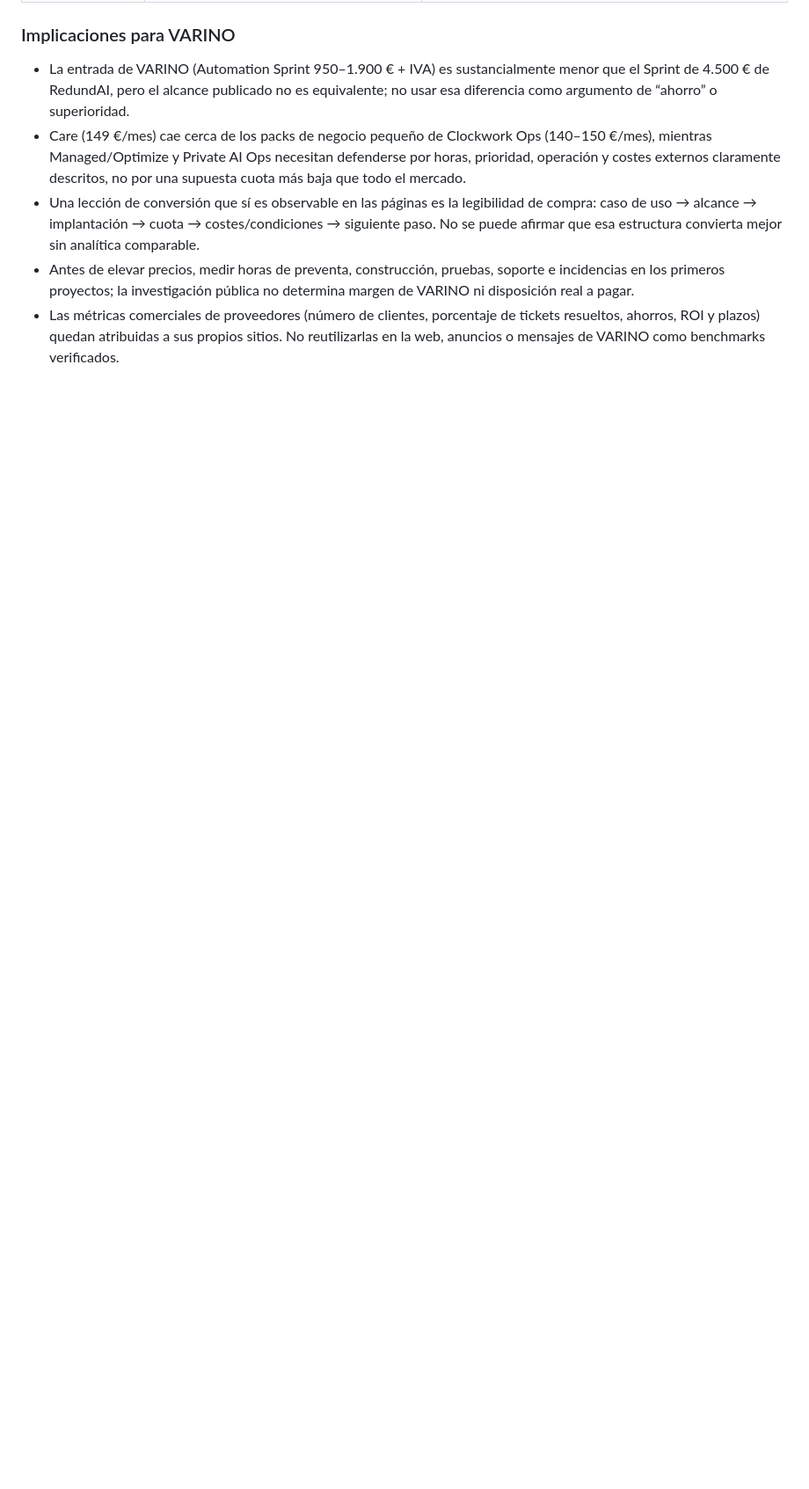
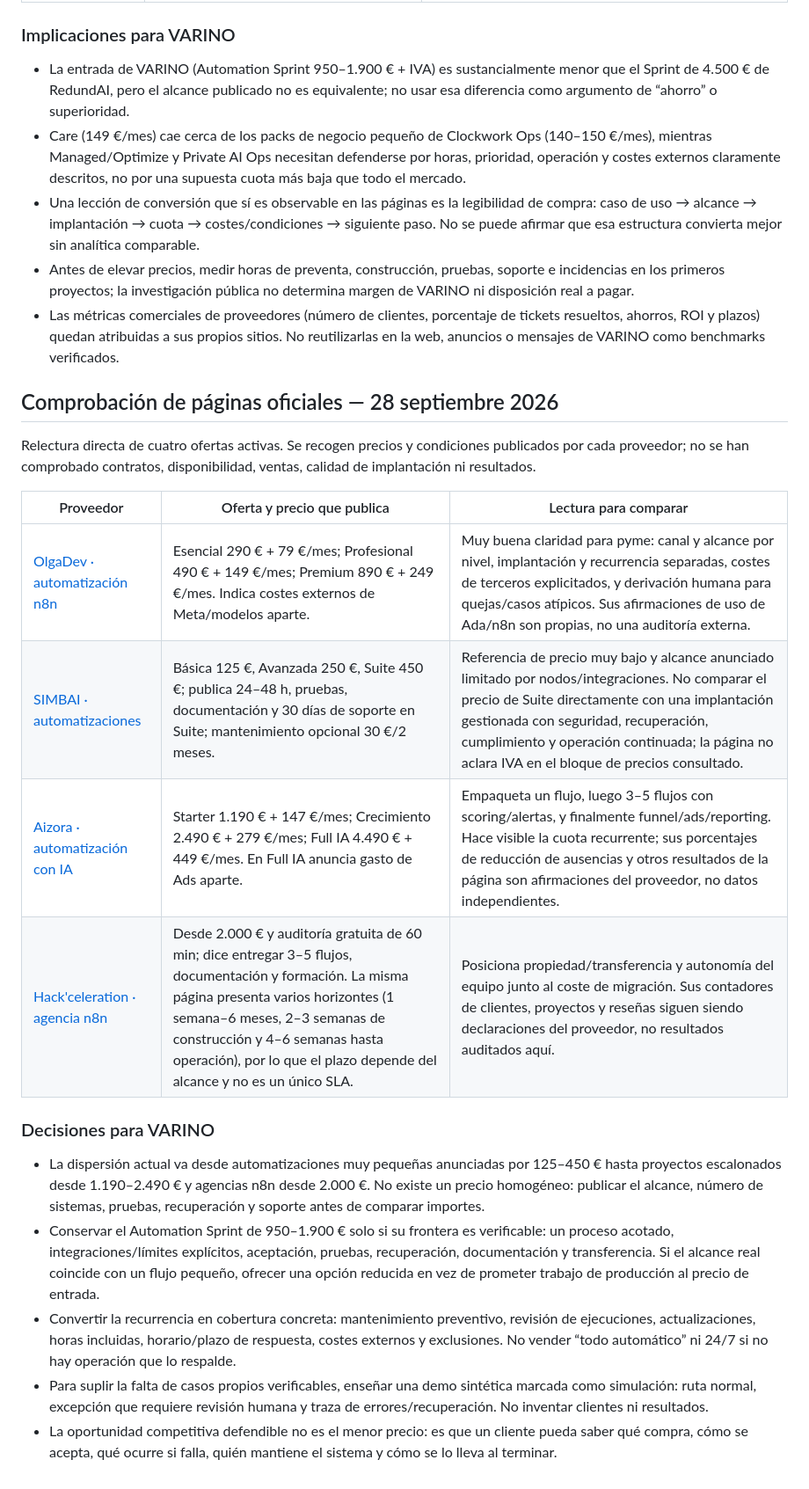
Before and after one commit to jpimasreiser11-gif/pixelsalud, a Markdown page: docs/COMPETITOR-RESEARCH-2026-09-26.md, the part around the change. Shown at 88% size. GitHub-like rendering; blank space fills up the shorter version.

Commit message:
docs: refresh competitor offer snapshot

```diff
--- a/docs/COMPETITOR-RESEARCH-2026-09-26.md
+++ b/docs/COMPETITOR-RESEARCH-2026-09-26.md
@@ -252,3 +252,22 @@ Lectura directa de páginas de oferta en España el 28-09-2026. Los precios, cif
 - Una lección de conversión que sí es observable en las páginas es la legibilidad de compra: caso de uso → alcance → implantación → cuota → costes/condiciones → siguiente paso. No se puede afirmar que esa estructura convierta mejor sin analítica comparable.
 - Antes de elevar precios, medir horas de preventa, construcción, pruebas, soporte e incidencias en los primeros proyectos; la investigación pública no determina margen de VARINO ni disposición real a pagar.
 - Las métricas comerciales de proveedores (número de clientes, porcentaje de tickets resueltos, ahorros, ROI y plazos) quedan atribuidas a sus propios sitios. No reutilizarlas en la web, anuncios o mensajes de VARINO como benchmarks verificados.
+
+## Comprobación de páginas oficiales — 28 septiembre 2026
+
+Relectura directa de cuatro ofertas activas. Se recogen precios y condiciones publicados por cada proveedor; no se han comprobado contratos, disponibilidad, ventas, calidad de implantación ni resultados.
+
+| Proveedor | Oferta y precio que publica | Lectura para comparar |
+|---|---|---|
+| [OlgaDev · automatización n8n](https://olgadev.com/automatizacion-n8n-empresas/) | Esencial 290 € + 79 €/mes; Profesional 490 € + 149 €/mes; Premium 890 € + 249 €/mes. Indica costes externos de Meta/modelos aparte. | Muy buena claridad para pyme: canal y alcance por nivel, implantación y recurrencia separadas, costes de terceros explicitados, y derivación humana para quejas/casos atípicos. Sus afirmaciones de uso de Ada/n8n son propias, no una auditoría externa. |
+| [SIMBAI · automatizaciones](https://simbai.es/servicio-automatizaciones) | Básica 125 €, Avanzada 250 €, Suite 450 €; publica 24–48 h, pruebas, documentación y 30 días de soporte en Suite; mantenimiento opcional 30 €/2 meses. | Referencia de precio muy bajo y alcance anunciado limitado por nodos/integraciones. No comparar el precio de Suite directamente con una implantación gestionada con seguridad, recuperación, cumplimiento y operación continuada; la página no aclara IVA en el bloque de precios consultado. |
+| [Aizora · automatización con IA](https://aizora.es/automatizacion-de-procesos/) | Starter 1.190 € + 147 €/mes; Crecimiento 2.490 € + 279 €/mes; Full IA 4.490 € + 449 €/mes. En Full IA anuncia gasto de Ads aparte. | Empaqueta un flujo, luego 3–5 flujos con scoring/alertas, y finalmente funnel/ads/reporting. Hace visible la cuota recurrente; sus porcentajes de reducción de ausencias y otros resultados de la página son afirmaciones del proveedor, no datos independientes. |
+| [Hack'celeration · agencia n8n](https://www.hackceleration.com/es/agencia/n8n) | Desde 2.000 € y auditoría gratuita de 60 min; dice entregar 3–5 flujos, documentación y formación. La misma página presenta varios horizontes (1 semana–6 meses, 2–3 semanas de construcción y 4–6 semanas hasta operación), por lo que el plazo depende del alcance y no es un único SLA. | Posiciona propiedad/transferencia y autonomía del equipo junto al coste de migración. Sus contadores de clientes, proyectos y reseñas siguen siendo declaraciones del proveedor, no resultados auditados aquí. |
+
+### Decisiones para VARINO
+
+- La dispersión actual va desde automatizaciones muy pequeñas anunciadas por 125–450 € hasta proyectos escalonados desde 1.190–2.490 € y agencias n8n desde 2.000 €. No existe un precio homogéneo: publicar el alcance, número de sistemas, pruebas, recuperación y soporte antes de comparar importes.
+- Conservar el Automation Sprint de 950–1.900 € solo si su frontera es verificable: un proceso acotado, integraciones/límites explícitos, aceptación, pruebas, recuperación, documentación y transferencia. Si el alcance real coincide con un flujo pequeño, ofrecer una opción reducida en vez de prometer trabajo de producción al precio de entrada.
+- Convertir la recurrencia en cobertura concreta: mantenimiento preventivo, revisión de ejecuciones, actualizaciones, horas incluidas, horario/plazo de respuesta, costes externos y exclusiones. No vender “todo automático” ni 24/7 si no hay operación que lo respalde.
+- Para suplir la falta de casos propios verificables, enseñar una demo sintética marcada como simulación: ruta normal, excepción que requiere revisión humana y traza de errores/recuperación. No inventar clientes ni resultados.
+- La oportunidad competitiva defendible no es el menor precio: es que un cliente pueda saber qué compra, cómo se acepta, qué ocurre si falla, quién mantiene el sistema y cómo se lo lleva al terminar.
```
